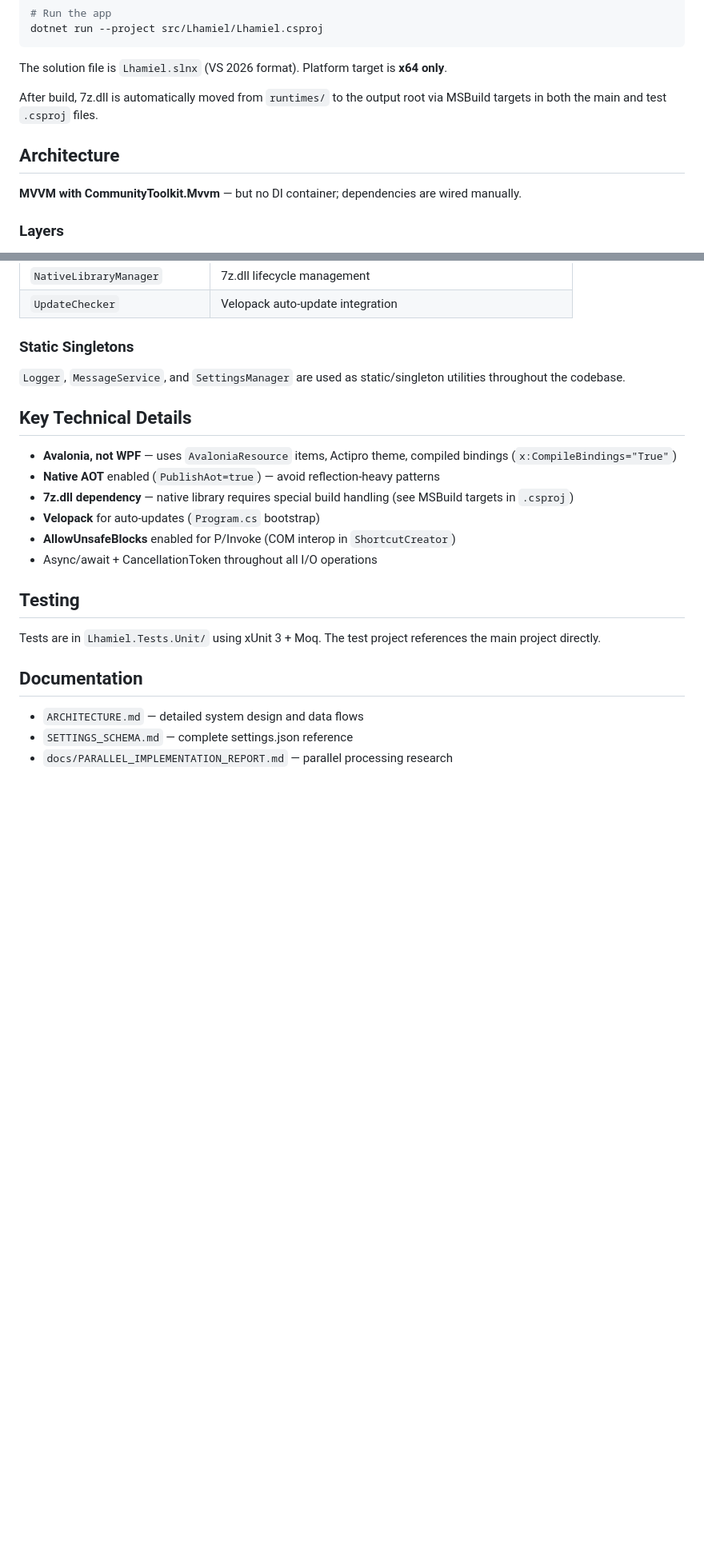
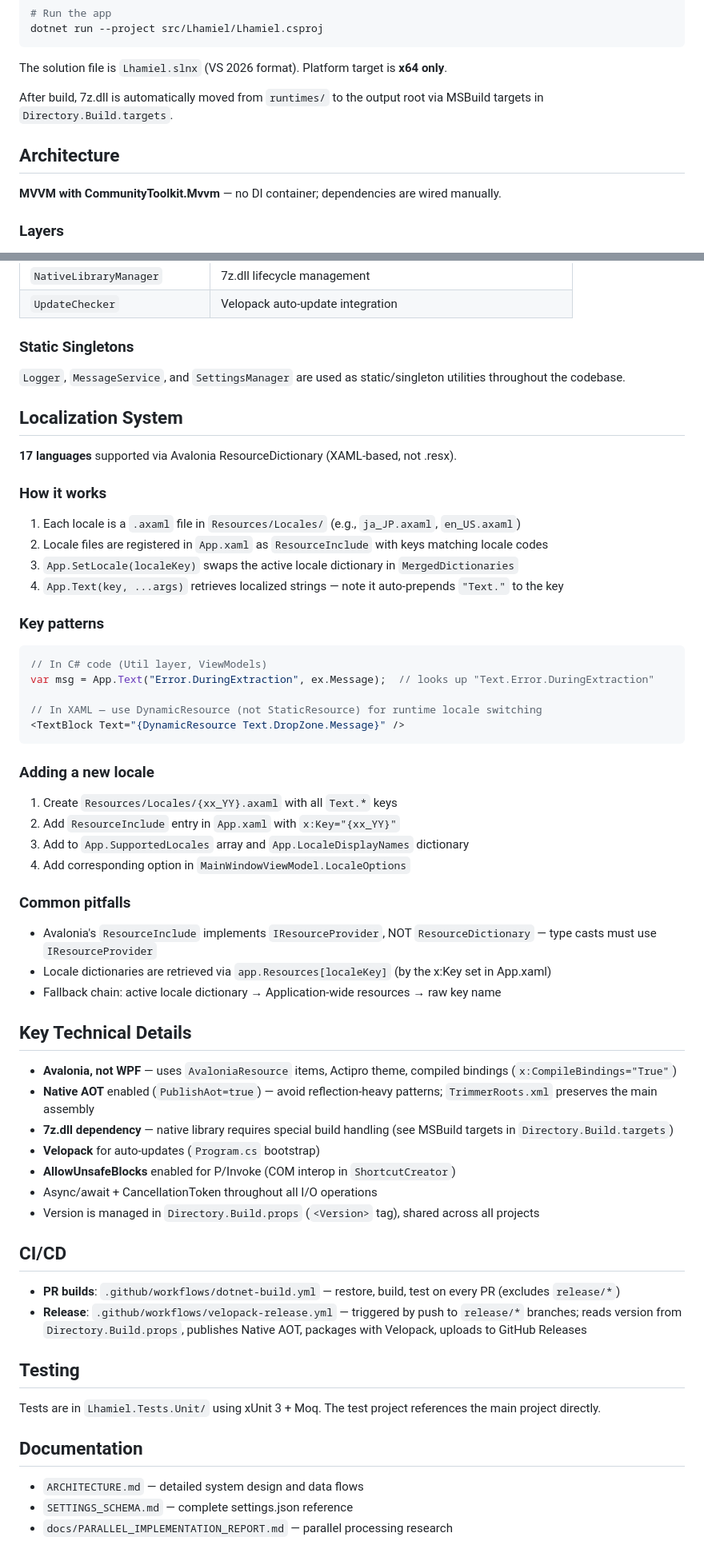
Before and after one commit to 1llum1n4t1s/Lhamiel, a Markdown page: CLAUDE.md, 2 parts joined by grey strips. Shown at 80% size. GitHub-like rendering; blank space fills up the shorter version.

Commit message:
CLAUDE.md: ローカライズシステムとCI/CDセクションを追加
- ローカライズの仕組み（ResourceInclude、App.Text()、DynamicResource）を詳述
- 新ロケール追加手順を記載
- IResourceProviderキャストの注意点を明記
- CI/CDワークフロー（PRビルド、Velopackリリース）を追加
- バージョン管理の場所（Directory.Build.props）を明記

Co-Authored-By: Claude Opus 4.6 (1M context) <noreply@anthropic.com>

````diff
--- a/CLAUDE.md
+++ b/CLAUDE.md
@@ -28,11 +28,11 @@ dotnet run --project src/Lhamiel/Lhamiel.csproj
 
 The solution file is `Lhamiel.slnx` (VS 2026 format). Platform target is **x64 only**.
 
-After build, 7z.dll is automatically moved from `runtimes/` to the output root via MSBuild targets in both the main and test `.csproj` files.
+After build, 7z.dll is automatically moved from `runtimes/` to the output root via MSBuild targets in `Directory.Build.targets`.
 
 ## Architecture
 
-**MVVM with CommunityToolkit.Mvvm** — but no DI container; dependencies are wired manually.
+**MVVM with CommunityToolkit.Mvvm** — no DI container; dependencies are wired manually.
 
 ### Layers
 
@@ -66,14 +66,54 @@ Drag-and-drop drives the app:
 
 `Logger`, `MessageService`, and `SettingsManager` are used as static/singleton utilities throughout the codebase.
 
+## Localization System
+
+**17 languages** supported via Avalonia ResourceDictionary (XAML-based, not .resx).
+
+### How it works
+
+1. Each locale is a `.axaml` file in `Resources/Locales/` (e.g., `ja_JP.axaml`, `en_US.axaml`)
+2. Locale files are registered in `App.xaml` as `ResourceInclude` with keys matching locale codes
+3. `App.SetLocale(localeKey)` swaps the active locale dictionary in `MergedDictionaries`
+4. `App.Text(key, ...args)` retrieves localized strings — note it auto-prepends `"Text."` to the key
+
+### Key patterns
+
+```csharp
+// In C# code (Util layer, ViewModels)
+var msg = App.Text("Error.DuringExtraction", ex.Message);  // looks up "Text.Error.DuringExtraction"
+
+// In XAML — use DynamicResource (not StaticResource) for runtime locale switching
+<TextBlock Text="{DynamicResource Text.DropZone.Message}" />
+```
+
+### Adding a new locale
+
+1. Create `Resources/Locales/{xx_YY}.axaml` with all `Text.*` keys
+2. Add `ResourceInclude` entry in `App.xaml` with `x:Key="{xx_YY}"`
+3. Add to `App.SupportedLocales` array and `App.LocaleDisplayNames` dictionary
+4. Add corresponding option in `MainWindowViewModel.LocaleOptions`
+
+### Common pitfalls
+
+- Avalonia's `ResourceInclude` implements `IResourceProvider`, NOT `ResourceDictionary` — type casts must use `IResourceProvider`
+- Locale dictionaries are retrieved via `app.Resources[localeKey]` (by the x:Key set in App.xaml)
+- Fallback chain: active locale dictionary → Application-wide resources → raw key name
+
 ## Key Technical Details
 
 - **Avalonia, not WPF** — uses `AvaloniaResource` items, Actipro theme, compiled bindings (`x:CompileBindings="True"`)
-- **Native AOT** enabled (`PublishAot=true`) — avoid reflection-heavy patterns
-- **7z.dll dependency** — native library requires special build handling (see MSBuild targets in `.csproj`)
+- **Native AOT** enabled (`PublishAot=true`) — avoid reflection-heavy patterns; `TrimmerRoots.xml` preserves the main assembly
+- **7z.dll dependency** — native library requires special build handling (see MSBuild targets in `Directory.Build.targets`)
 - **Velopack** for auto-updates (`Program.cs` bootstrap)
 - **AllowUnsafeBlocks** enabled for P/Invoke (COM interop in `ShortcutCreator`)
 - Async/await + CancellationToken throughout all I/O operations
+- Version is managed in `Directory.Build.props` (`<Version>` tag), shared across all projects
+
+## CI/CD
+
+- **PR builds**: `.github/workflows/dotnet-build.yml` — restore, build, test on every PR (excludes `release/*`)
+- **Release**: `.github/workflows/velopack-release.yml` — triggered by push to `release/*` branches; reads version from `Directory.Build.props`, publishes Native AOT, packages with Velopack, uploads to GitHub Releases
 
 ## Testing
 
````
